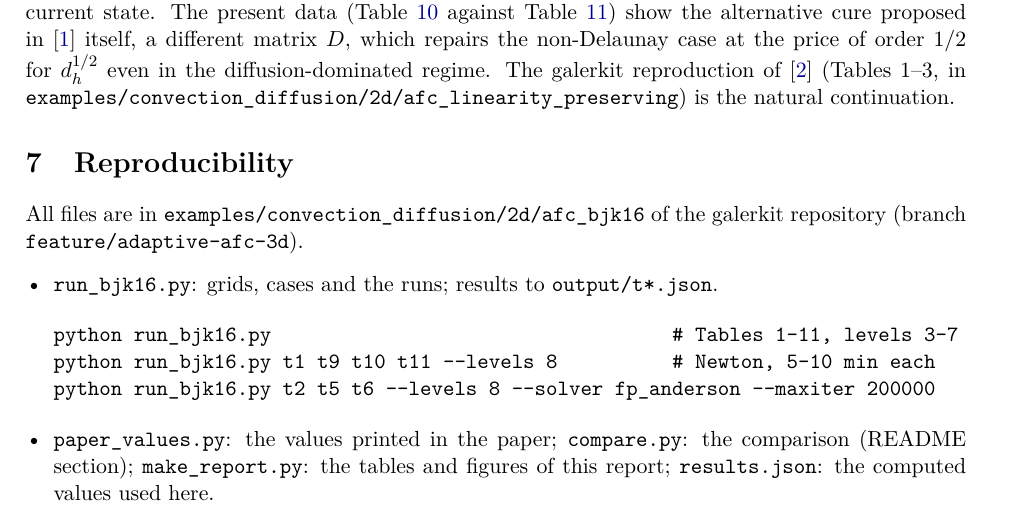
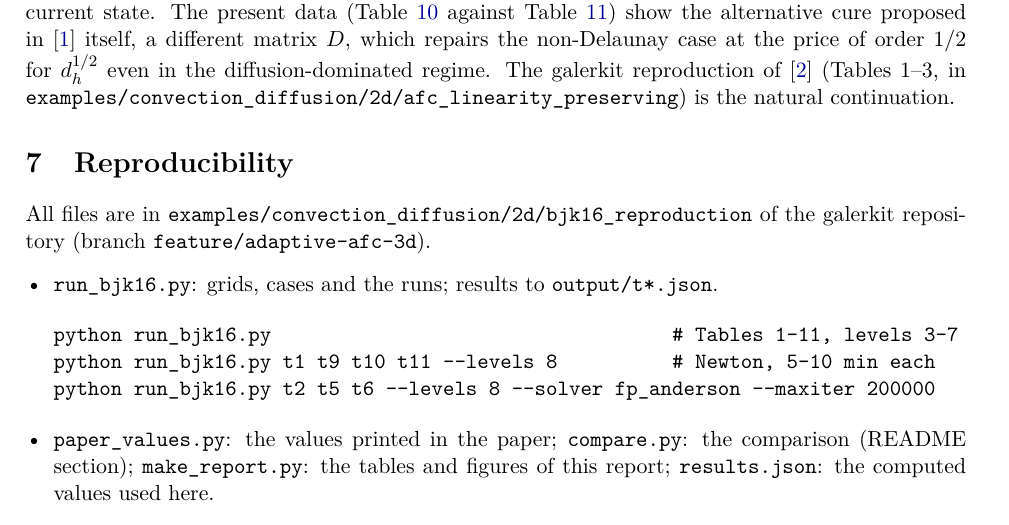
Before and after one commit to naveedwias/galerkit-latex, a LaTeX paper (convection_diffusion/bjk16_reproduction/bjk16_reproduction.tex): part of page 10 of 11, cut so that both start at the same text. Compiled offline with pdfLaTeX.

Commit message:
BJK16: code folder renamed to bjk16_reproduction in galerkit
Co-Authored-By: Claude Opus 5.5 <noreply@anthropic.com>
Claude-Session: https://claude.ai/code/session_01JBukcjw8snNKxhB4mvAGmM

```diff
--- a/convection_diffusion/bjk16_reproduction/bjk16_reproduction.tex
+++ b/convection_diffusion/bjk16_reproduction/bjk16_reproduction.tex
@@ -287,7 +287,7 @@ is the natural continuation.
 \section{Reproducibility}
 %=====================================================================================================
 
-All files are in \texttt{examples/convection\_diffusion/2d/afc\_bjk16} of the galerkit repository (branch
+All files are in \texttt{examples/convection\_diffusion/2d/bjk16\_reproduction} of the galerkit repository (branch
 \texttt{feature/adaptive-afc-3d}).
 \begin{itemize}[leftmargin=*]
 \item \texttt{run\_bjk16.py}: grids, cases and the runs; results to \texttt{output/t*.json}.
```
Also changed, not shown: convection_diffusion/bjk16_reproduction/tables/bjk16_t1.tex (+1 -1 lines), convection_diffusion/bjk16_reproduction/tables/bjk16_t10.tex (+1 -1 lines), convection_diffusion/bjk16_reproduction/tables/bjk16_t11.tex (+1 -1 lines), convection_diffusion/bjk16_reproduction/tables/bjk16_t2.tex (+1 -1 lines), convection_diffusion/bjk16_reproduction/tables/bjk16_t3.tex (+1 -1 lines), convection_diffusion/bjk16_reproduction/tables/bjk16_t4.tex (+1 -1 lines), convection_diffusion/bjk16_reproduction/tables/bjk16_t5.tex (+1 -1 lines), convection_diffusion/bjk16_reproduction/tables/bjk16_t6.tex (+1 -1 lines), convection_diffusion/bjk16_reproduction/tables/bjk16_t8.tex (+1 -1 lines), convection_diffusion/bjk16_reproduction/tables/bjk16_t9.tex (+1 -1 lines), README.md, convection_diffusion/bjk16_reproduction/bjk16_reproduction.pdf, convection_diffusion/bjk16_reproduction/figures/bjk16_conv.pdf, convection_diffusion/bjk16_reproduction/figures/bjk16_grids.pdf, 1 more files.
